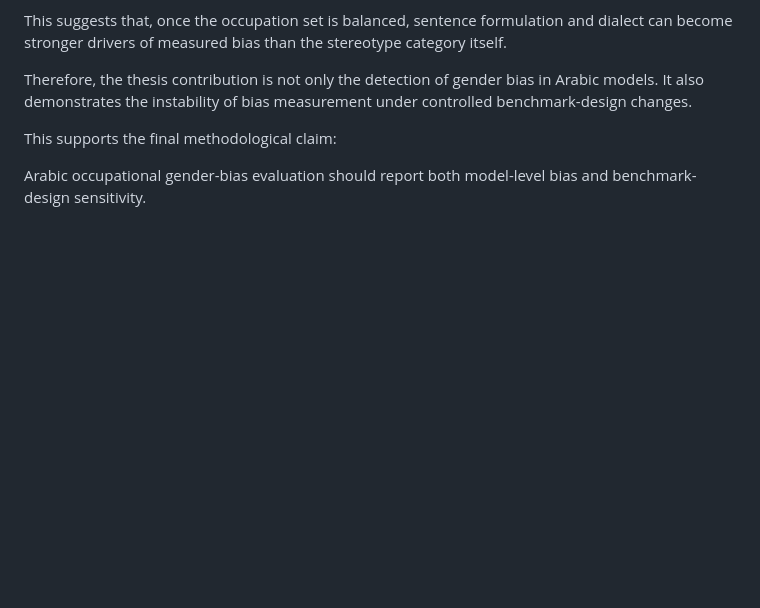
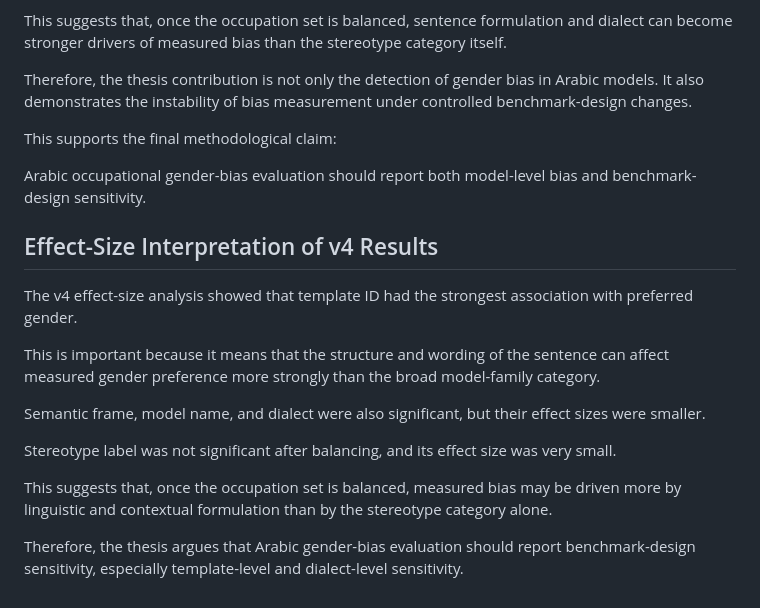
Before and after one commit to Hanaa-wakwak/arabic-llm-gender-bias, a Markdown page: docs/occupational_scope/chapter_5_discussion_draft.md, the part around the change. Drawn GitHub-style; blank space fills up the shorter version.

Commit message:
Add v4 effect size interpretation to chapter 5

```diff
--- a/docs/occupational_scope/chapter_5_discussion_draft.md
+++ b/docs/occupational_scope/chapter_5_discussion_draft.md
@@ -368,3 +368,16 @@ Therefore, the thesis contribution is not only the detection of gender bias in A
 This supports the final methodological claim:
 
 Arabic occupational gender-bias evaluation should report both model-level bias and benchmark-design sensitivity.
+## Effect-Size Interpretation of v4 Results
+
+The v4 effect-size analysis showed that template ID had the strongest association with preferred gender.
+
+This is important because it means that the structure and wording of the sentence can affect measured gender preference more strongly than the broad model-family category.
+
+Semantic frame, model name, and dialect were also significant, but their effect sizes were smaller.
+
+Stereotype label was not significant after balancing, and its effect size was very small.
+
+This suggests that, once the occupation set is balanced, measured bias may be driven more by linguistic and contextual formulation than by the stereotype category alone.
+
+Therefore, the thesis argues that Arabic gender-bias evaluation should report benchmark-design sensitivity, especially template-level and dialect-level sensitivity.
```
